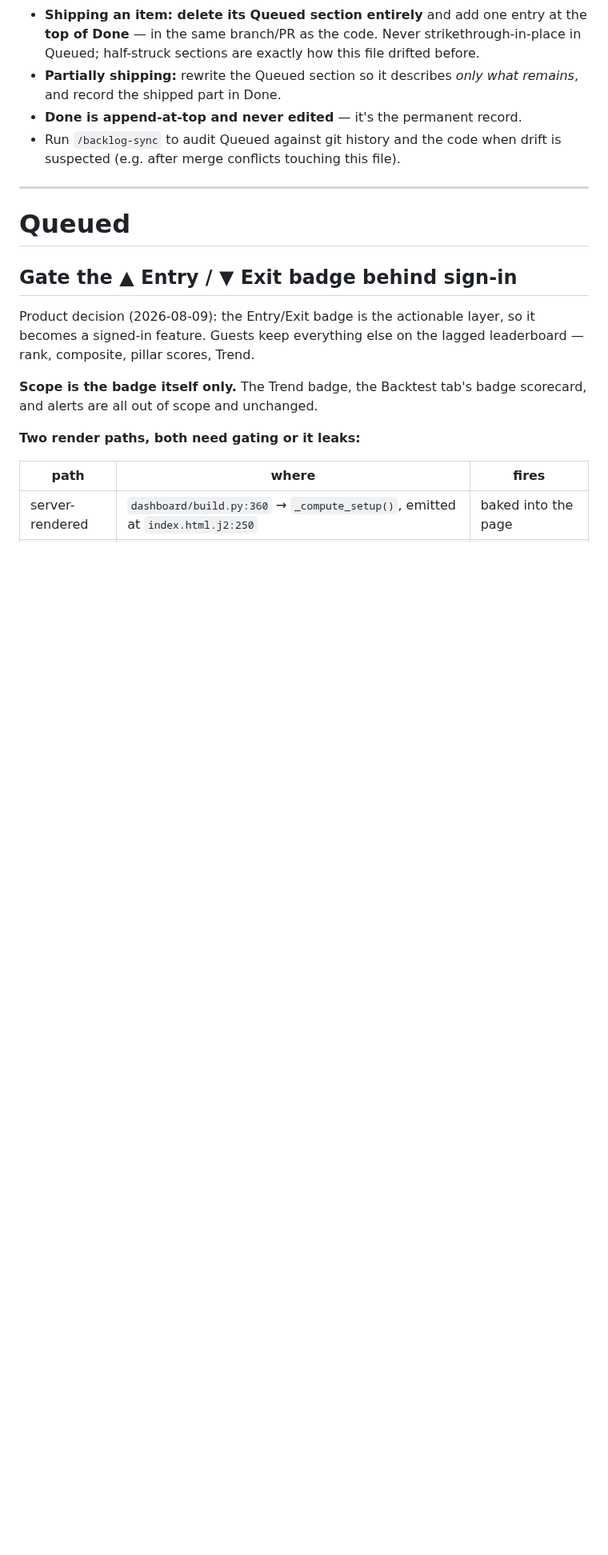
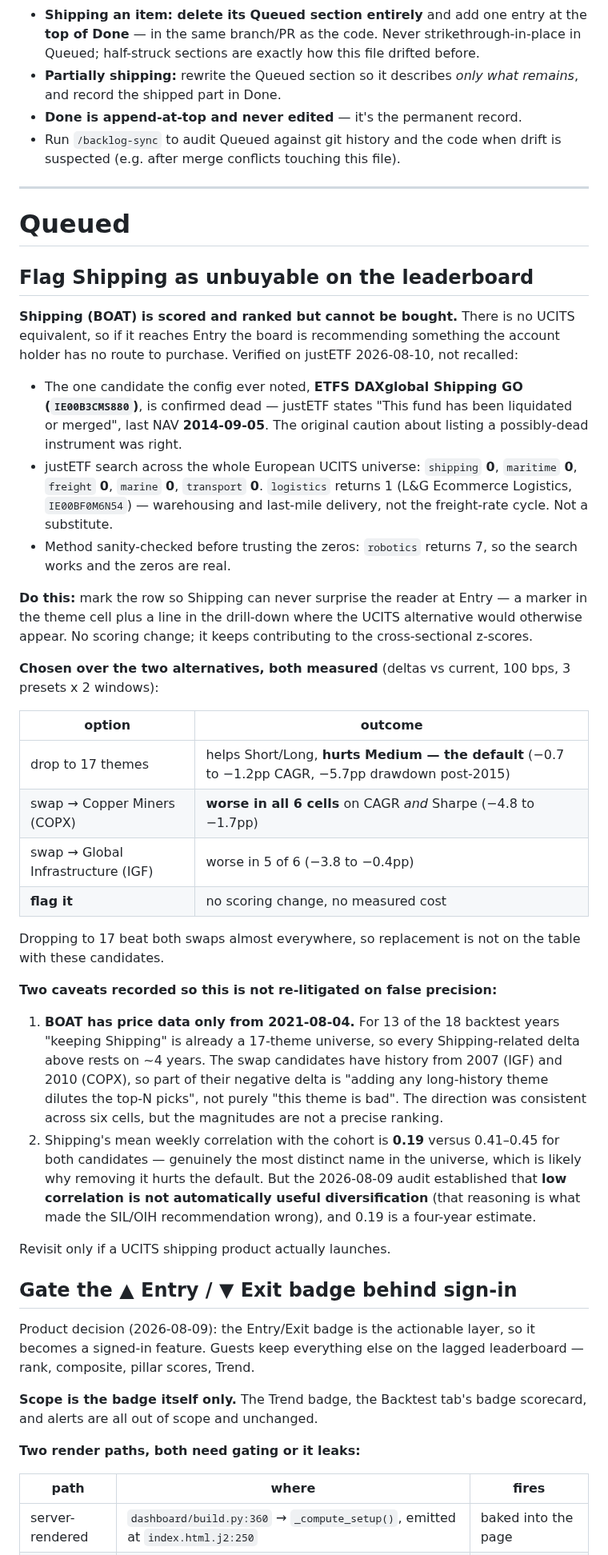
Before and after one commit to jbarte/sector_momentum, a Markdown page: BACKLOG.md, the part around the change. Shown at 80% size. Rendered like a GitHub page; blank space fills up the shorter version.

Commit message:
chore: queue flagging Shipping as unbuyable
Co-Authored-By: Claude Opus 5 <noreply@anthropic.com>

```diff
--- a/BACKLOG.md
+++ b/BACKLOG.md
@@ -20,6 +20,60 @@ Loosely prioritized list of features and improvements not yet scheduled.
 ---
 
 # Queued
+
+## Flag Shipping as unbuyable on the leaderboard
+
+**Shipping (BOAT) is scored and ranked but cannot be bought.** There is no UCITS
+equivalent, so if it reaches Entry the board is recommending something the
+account holder has no route to purchase. Verified on justETF 2026-08-10, not
+recalled:
+
+- The one candidate the config ever noted, **ETFS DAXglobal Shipping GO
+  (`IE00B3CMS880`)**, is confirmed dead — justETF states "This fund has been
+  liquidated or merged", last NAV **2014-09-05**. The original caution about
+  listing a possibly-dead instrument was right.
+- justETF search across the whole European UCITS universe: `shipping` **0**,
+  `maritime` **0**, `freight` **0**, `marine` **0**, `transport` **0**.
+  `logistics` returns 1 (L&G Ecommerce Logistics, `IE00BF0M6N54`) — warehousing
+  and last-mile delivery, not the freight-rate cycle. Not a substitute.
+- Method sanity-checked before trusting the zeros: `robotics` returns 7, so the
+  search works and the zeros are real.
+
+**Do this:** mark the row so Shipping can never surprise the reader at Entry —
+a marker in the theme cell plus a line in the drill-down where the UCITS
+alternative would otherwise appear. No scoring change; it keeps contributing to
+the cross-sectional z-scores.
+
+**Chosen over the two alternatives, both measured** (deltas vs current, 100 bps,
+3 presets x 2 windows):
+
+| option | outcome |
+|---|---|
+| drop to 17 themes | helps Short/Long, **hurts Medium — the default** (−0.7 to −1.2pp CAGR, −5.7pp drawdown post-2015) |
+| swap → Copper Miners (COPX) | **worse in all 6 cells** on CAGR *and* Sharpe (−4.8 to −1.7pp) |
+| swap → Global Infrastructure (IGF) | worse in 5 of 6 (−3.8 to −0.4pp) |
+| **flag it** | no scoring change, no measured cost |
+
+Dropping to 17 beat both swaps almost everywhere, so replacement is not on the
+table with these candidates.
+
+**Two caveats recorded so this is not re-litigated on false precision:**
+
+1. **BOAT has price data only from 2021-08-04.** For 13 of the 18 backtest
+   years "keeping Shipping" is already a 17-theme universe, so every
+   Shipping-related delta above rests on ~4 years. The swap candidates have
+   history from 2007 (IGF) and 2010 (COPX), so part of their negative delta is
+   "adding any long-history theme dilutes the top-N picks", not purely "this
+   theme is bad". The direction was consistent across six cells, but the
+   magnitudes are not a precise ranking.
+2. Shipping's mean weekly correlation with the cohort is **0.19** versus
+   0.41–0.45 for both candidates — genuinely the most distinct name in the
+   universe, which is likely why removing it hurts the default. But the
+   2026-08-09 audit established that **low correlation is not automatically
+   useful diversification** (that reasoning is what made the SIL/OIH
+   recommendation wrong), and 0.19 is a four-year estimate.
+
+Revisit only if a UCITS shipping product actually launches.
 
 ## Gate the ▲ Entry / ▼ Exit badge behind sign-in
 
```
